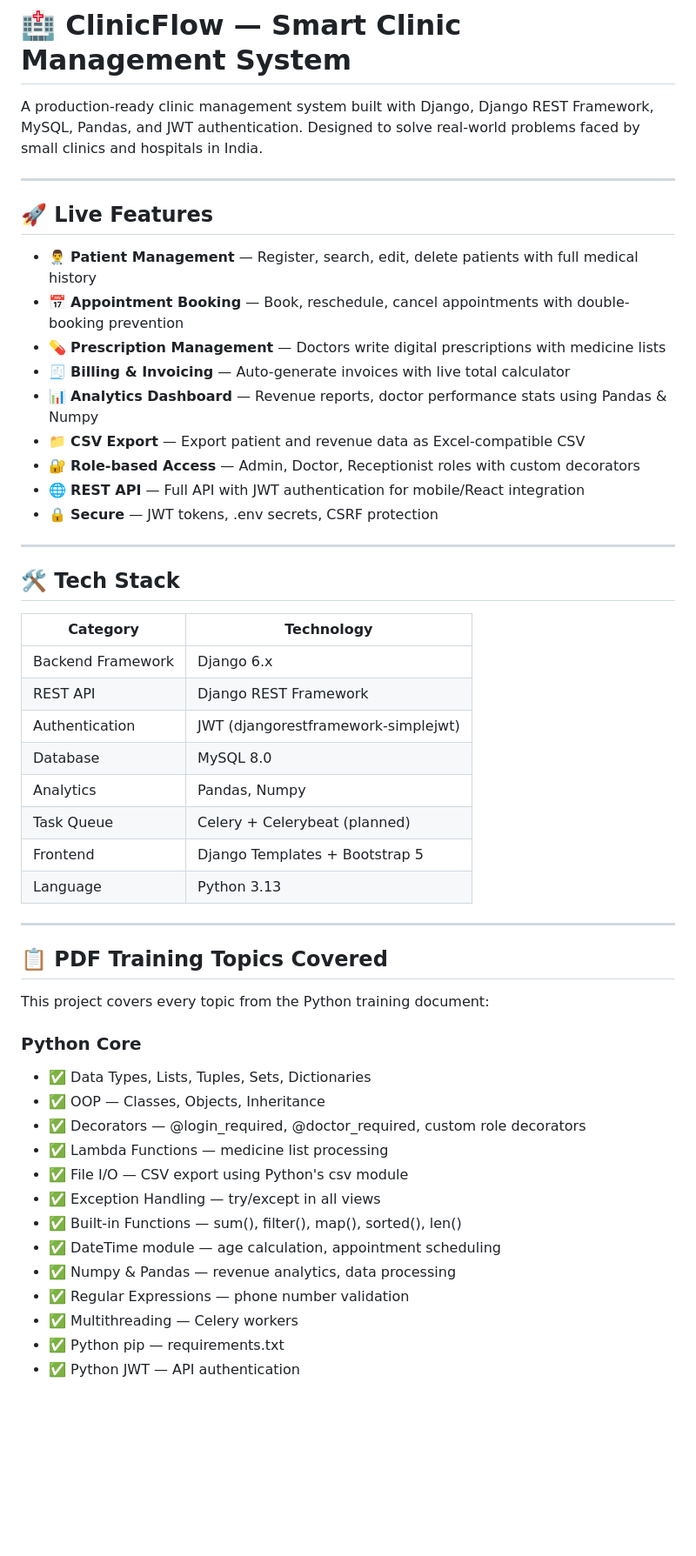
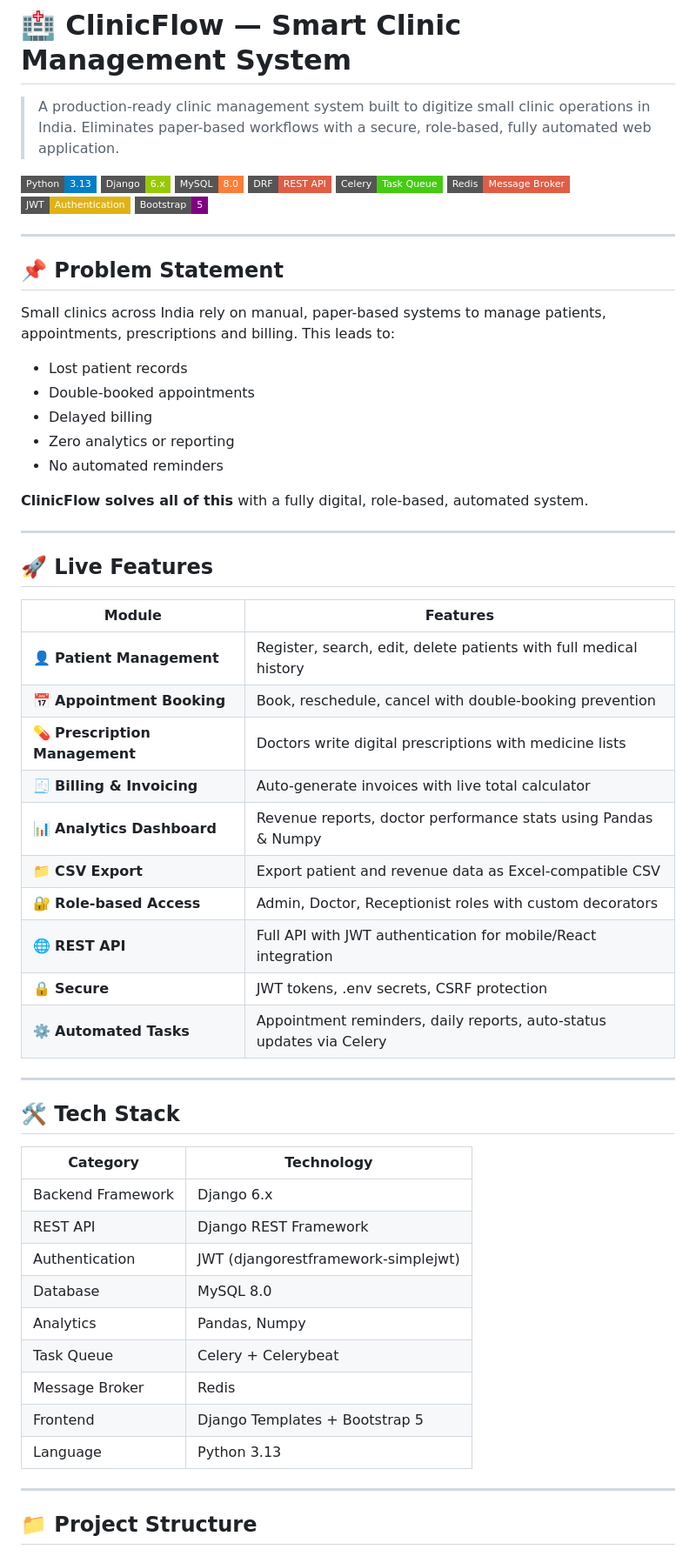
Before and after one commit to dhavaltirgar/clinicflow, a Markdown page: README.md, the part around one of its changes. Shown at 87% size. Rendered like a GitHub page; badges without logos; blank space fills up the shorter version.

Commit message:
Docs: Professional README with badges

```diff
--- a/README.md
+++ b/README.md
@@ -1,54 +1,64 @@
 # 🏥 ClinicFlow — Smart Clinic Management System
 
-A production-ready clinic management system built with Django, Django REST Framework, MySQL, Pandas, and JWT authentication. Designed to solve real-world problems faced by small clinics and hospitals in India.
+> A production-ready clinic management system built to digitize small clinic operations in India. Eliminates paper-based workflows with a secure, role-based, fully automated web application.
+
+![Python](https://img.shields.io/badge/Python-3.13-blue?style=flat-square&logo=python)
+![Django](https://img.shields.io/badge/Django-6.x-green?style=flat-square&logo=django)
+![MySQL](https://img.shields.io/badge/MySQL-8.0-orange?style=flat-square&logo=mysql)
+![DRF](https://img.shields.io/badge/DRF-REST_API-red?style=flat-square)
+![Celery](https://img.shields.io/badge/Celery-Task_Queue-brightgreen?style=flat-square)
+![Redis](https://img.shields.io/badge/Redis-Message_Broker-red?style=flat-square&logo=redis)
+![JWT](https://img.shields.io/badge/JWT-Authentication-yellow?style=flat-square)
+![Bootstrap](https://img.shields.io/badge/Bootstrap-5-purple?style=flat-square&logo=bootstrap)
+
+---
+
+## 📌 Problem Statement
+
+Small clinics across India rely on manual, paper-based systems to manage patients, appointments, prescriptions and billing. This leads to:
+
+- Lost patient records
+- Double-booked appointments
+- Delayed billing
+- Zero analytics or reporting
+- No automated reminders
+
+**ClinicFlow solves all of this** with a fully digital, role-based, automated system.
 
 ---
 
 ## 🚀 Live Features
 
-- 👨‍⚕️ **Patient Management** — Register, search, edit, delete patients with full medical history
-- 📅 **Appointment Booking** — Book, reschedule, cancel appointments with double-booking prevention
-- 💊 **Prescription Management** — Doctors write digital prescriptions with medicine lists
-- 🧾 **Billing & Invoicing** — Auto-generate invoices with live total calculator
-- 📊 **Analytics Dashboard** — Revenue reports, doctor performance stats using Pandas & Numpy
-- 📁 **CSV Export** — Export patient and revenue data as Excel-compatible CSV
-- 🔐 **Role-based Access** — Admin, Doctor, Receptionist roles with custom decorators
-- 🌐 **REST API** — Full API with JWT authentication for mobile/React integration
-- 🔒 **Secure** — JWT tokens, .env secrets, CSRF protection
+| Module | Features |
+|--------|----------|
+| 👤 **Patient Management** | Register, search, edit, delete patients with full medical history |
+| 📅 **Appointment Booking** | Book, reschedule, cancel with double-booking prevention |
+| 💊 **Prescription Management** | Doctors write digital prescriptions with medicine lists |
+| 🧾 **Billing & Invoicing** | Auto-generate invoices with live total calculator |
+| 📊 **Analytics Dashboard** | Revenue reports, doctor performance stats using Pandas & Numpy |
+| 📁 **CSV Export** | Export patient and revenue data as Excel-compatible CSV |
+| 🔐 **Role-based Access** | Admin, Doctor, Receptionist roles with custom decorators |
+| 🌐 **REST API** | Full API with JWT authentication for mobile/React integration |
+| 🔒 **Secure** | JWT tokens, .env secrets, CSRF protection |
+| ⚙️ **Automated Tasks** | Appointment reminders, daily reports, auto-status updates via Celery |
 
 ---
 
 ## 🛠️ Tech Stack
 
 | Category | Technology |
-|---|---|
+|----------|-----------|
 | Backend Framework | Django 6.x |
 | REST API | Django REST Framework |
 | Authentication | JWT (djangorestframework-simplejwt) |
 | Database | MySQL 8.0 |
 | Analytics | Pandas, Numpy |
-| Task Queue | Celery + Celerybeat (planned) |
+| Task Queue | Celery + Celerybeat |
+| Message Broker | Redis |
 | Frontend | Django Templates + Bootstrap 5 |
 | Language | Python 3.13 |
 
 ---
 
-## 📋 PDF Training Topics Covered
+## 📁 Project Structure
 
-This project covers every topic from the Python training document:
-
-### Python Core
-- ✅ Data Types, Lists, Tuples, Sets, Dictionaries
-- ✅ OOP — Classes, Objects, Inheritance
-- ✅ Decorators — @login_required, @doctor_required, custom role decorators
-- ✅ Lambda Functions — medicine list processing
-- ✅ File I/O — CSV export using Python's csv module
-- ✅ Exception Handling — try/except in all views
-- ✅ Built-in Functions — sum(), filter(), map(), sorted(), len()
-- ✅ DateTime module — age calculation, appointment scheduling
-- ✅ Numpy & Pandas — revenue analytics, data processing
-- ✅ Regular Expressions — phone number validation
-- ✅ Multithreading — Celery workers
-- ✅ Python pip — requirements.txt
-- ✅ Python JWT — API authentication
-
```
Also changed, not shown: other parts of README.md (+180 -127 lines).
